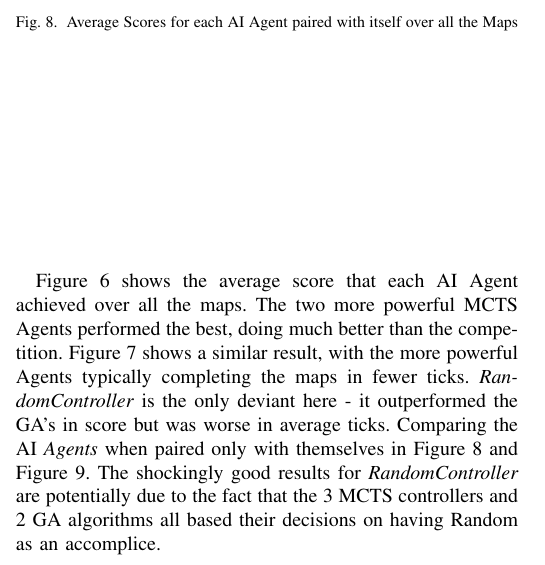
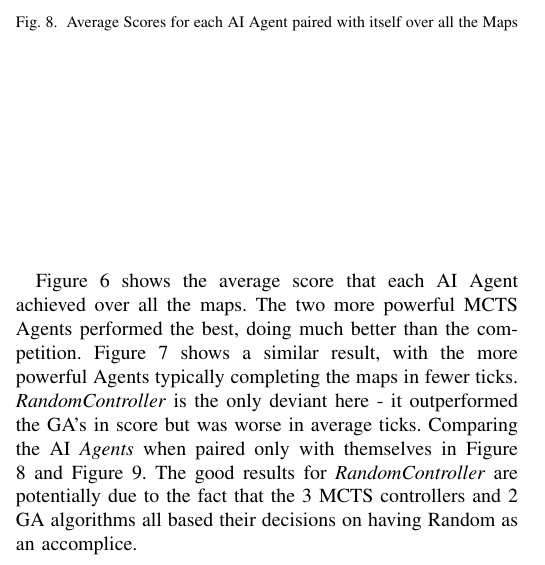
Before and after one commit to webpigeon/TinyCoop, a LaTeX paper (Report/ceec.tex): part of one column of page 3 of 4, cut so that both start at the same text. Compiled offline with pdfLaTeX.

Commit message:
Shockingly good

```diff
--- a/Report/ceec.tex
+++ b/Report/ceec.tex
@@ -190,7 +190,7 @@ Figure \ref{1epairedTicks} shows the ability of each Agent to solve a simple pat
 \label{avgTicksPairAllMaps}
 \end{figure}
 
-Figure \ref{avgScoreAllMaps} shows the average score that each AI Agent achieved over all the maps. The two more powerful \gls{mcts} Agents performed the best, doing much better than the competition. Figure \ref{avgTicksAllMaps} shows a similar result, with the more powerful Agents typically completing the maps in fewer ticks. \emph{RandomController} is the only deviant here - it outperformed the GA's in score but was worse in average ticks. Comparing the \gls{ai} \emph{Agents} when paired only with themselves in Figure \ref{avgScorePairAllMaps} and Figure \ref{avgTicksPairAllMaps}. The shockingly good results for \emph{RandomController} are potentially due to the fact that the 3 \gls{mcts} controllers and 2 \gls{ga} algorithms all based their decisions on having Random as an accomplice.
+Figure \ref{avgScoreAllMaps} shows the average score that each AI Agent achieved over all the maps. The two more powerful \gls{mcts} Agents performed the best, doing much better than the competition. Figure \ref{avgTicksAllMaps} shows a similar result, with the more powerful Agents typically completing the maps in fewer ticks. \emph{RandomController} is the only deviant here - it outperformed the GA's in score but was worse in average ticks. Comparing the \gls{ai} \emph{Agents} when paired only with themselves in Figure \ref{avgScorePairAllMaps} and Figure \ref{avgTicksPairAllMaps}. The good results for \emph{RandomController} are potentially due to the fact that the 3 \gls{mcts} controllers and 2 \gls{ga} algorithms all based their decisions on having Random as an accomplice.
 
 \pagebreak
 \begin{figure}[ht]
```
Also changed, not shown: Report/response.tex (+1 -0 lines).
